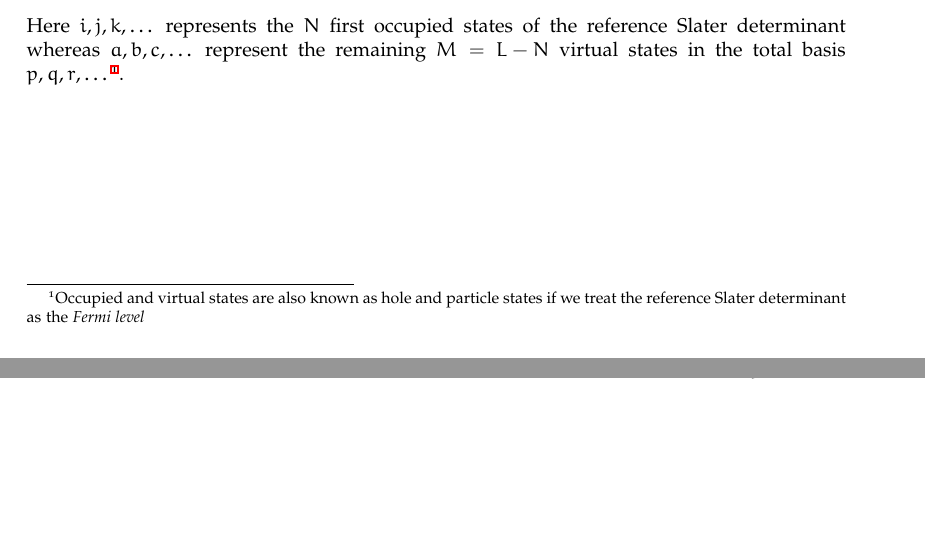
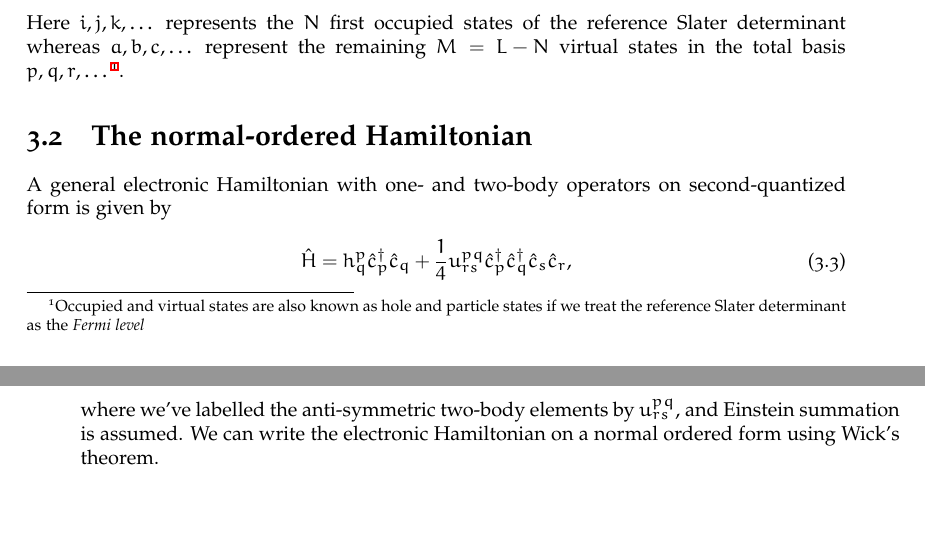
Before and after one commit to Schoyen/master-thesis, a LaTeX thesis (main.tex, which reads theory/formalism/formalism.tex): two parts of pages 23 and 24 of 70, joined at a grey line, cut so that both start at the same text, the shorter picture padded with empty space. Compiled offline with XeLaTeX.

Commit message:
Start on theory on normal-ordering

```diff
--- a/theory/formalism/formalism.tex
+++ b/theory/formalism/formalism.tex
@@ -37,3 +37,16 @@
             r, \dots$\footnote{Occupied and virtual states are also known as
             hole and particle states if we treat the reference Slater
             determinant as the \textit{Fermi level}}.
+
+    \section{The normal-ordered Hamiltonian}
+        A general electronic Hamiltonian with one- and two-body operators on
+        second-quantized form is given by
+        \begin{align}
+            \hamil
+            &= \oneten^{p}_{q}\ccr{p}\can{q}
+            + \frac{1}{4}\twoten^{pq}_{rs}\ccr{p}\ccr{q}\can{s}\can{r},
+        \end{align}
+        where we've labelled the anti-symmetric two-body elements by
+        $u^{pq}_{rs}$, and Einstein summation is assumed.
+        We can write the electronic Hamiltonian on a normal ordered form using
+        Wick's theorem.
```
